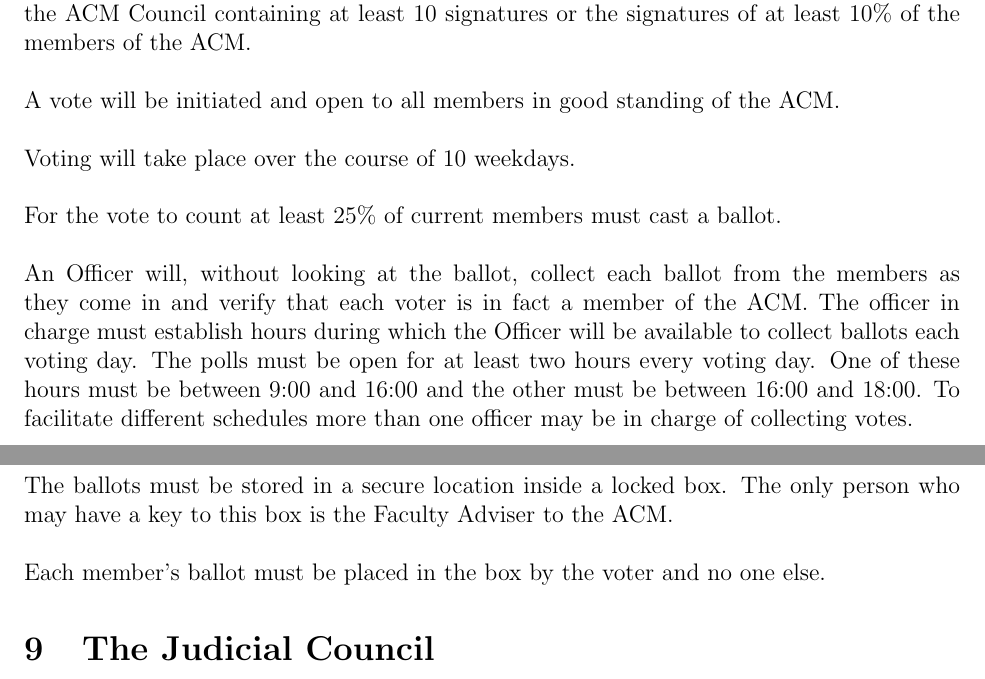
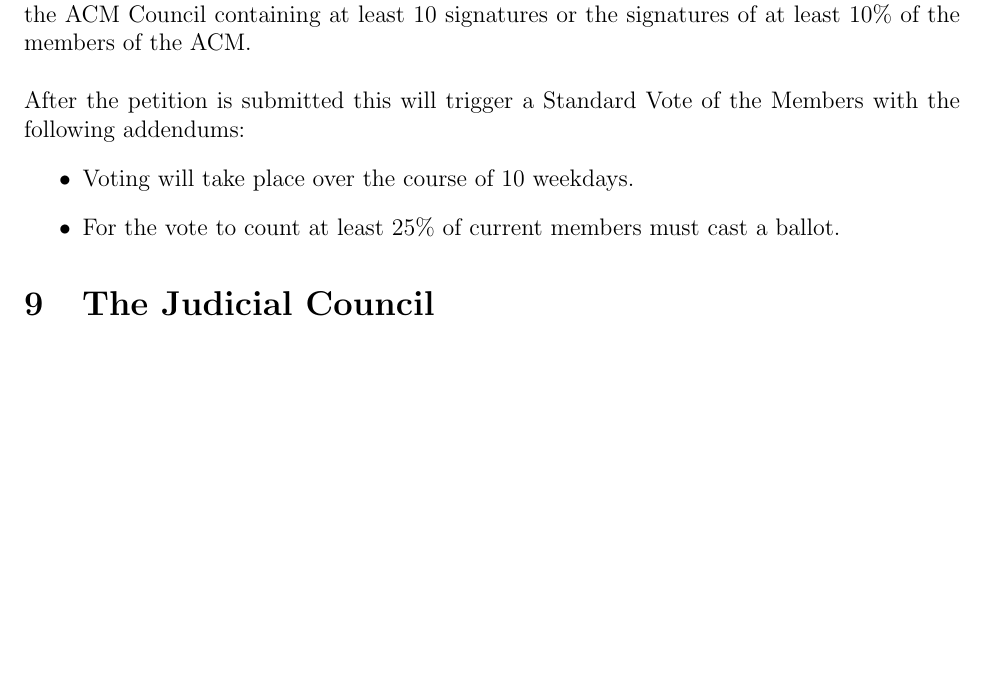
Before and after one commit to acm-uic/uic-acm-constitution, a LaTeX document (acm-constitution.tex): two parts of pages 12 and 13 of 13 before the commit and part of page 12 of 12 after it, the two joined at a grey line, cut so that both start at the same text, the shorter picture padded with empty space. Compiled offline with pdfLaTeX.

Commit message:
Added Standard Vote

```diff
--- a/acm-constitution.tex
+++ b/acm-constitution.tex
@@ -1,8 +1,6 @@
 \documentclass[12pt,titlepage]{article}
 \usepackage[margin=1in]{geometry}
-\usepackage{setspace}
 \usepackage{listings}
-%\usepackage{indentfirst}
 
 \begin{document}
 
@@ -273,17 +268,11 @@
 
 Amendments to this document may be proposed by any member who submits a petition to the ACM Council containing at least 10 signatures or the signatures of at least 10\% of the members of the ACM.\\
 \\
-A vote will be initiated and open to all members in good standing of the ACM.\\
-\\
-Voting will take place over the course of 10 weekdays.\\
-\\
-For the vote to count at least 25\% of current members must cast a ballot.\\
-\\
-An Officer will, without looking at the ballot, collect each ballot from the members as they come in and verify that each voter is in fact a member of the ACM. The officer in charge must establish hours during which the Officer will be available to collect ballots each voting day. The polls must be open for at least two hours every voting day. One of these hours must be between 9:00 and 16:00 and the other must be between 16:00 and 18:00. To facilitate different schedules more than one officer may be in charge of collecting votes.\\
-\\
-The ballots must be stored in a secure location inside a locked box. The only person who may have a key to this box is the Faculty Adviser to the ACM.\\
-\\
-Each member's ballot must be placed in the box by the voter and no one else.
+After the petition is submitted this will trigger a Standard Vote of the Members with the following addendums:
+\begin{itemize}
+	\item Voting will take place over the course of 10 weekdays.
+	\item For the vote to count at least 25\% of current members must cast a ballot.
+\end{itemize}
 
 \section{The Judicial Council}
 
```
Also changed, not shown: acm-constitution.tex (15 more changed lines).
